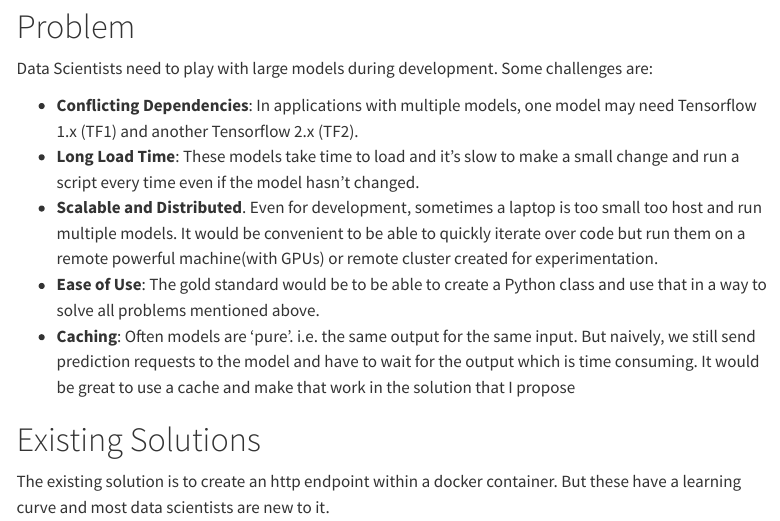
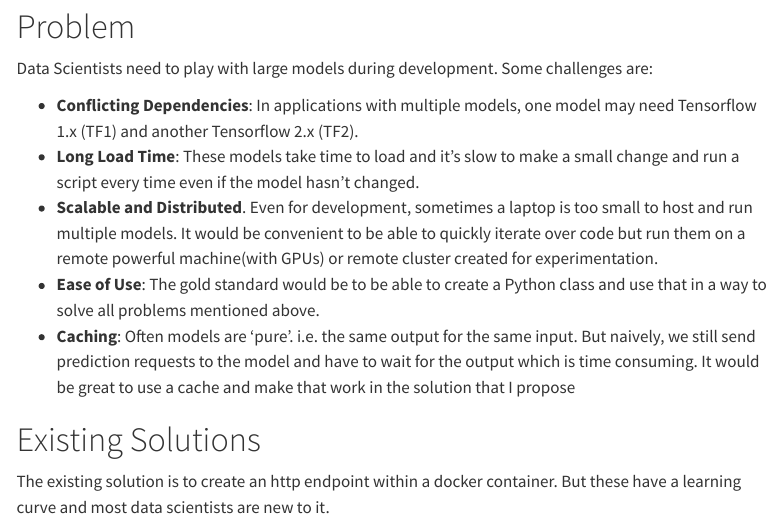
Before and after one commit to RAbraham/site, a Quarto document (posts/raya.qmd): the page in a window 1100 px wide, from 110 px down. Rendered offline with R 4.5, knitr and Pandoc in place of Quarto, with nearby package versions; menus at the side of the page are left out; long lines of code are wrapped.

Commit message:
raya typo

```diff
--- a/posts/raya.qmd
+++ b/posts/raya.qmd
@@ -15,7 +15,7 @@ Data Scientists need to play with large models during development. Some challeng
 
 * **Conflicting Dependencies**: In applications with multiple models, one model may need Tensorflow 1.x (TF1) and another Tensorflow 2.x (TF2).
 * **Long Load Time**: These models take time to load and it's slow to make a small change and run a script every time even if the model hasn't changed.
-* **Scalable and Distributed**. Even for development, sometimes a laptop is too small too host and run multiple models. It would be convenient to be able to quickly iterate over code but run them on a remote powerful machine(with GPUs) or remote cluster created for experimentation.
+* **Scalable and Distributed**. Even for development, sometimes a laptop is too small to host and run multiple models. It would be convenient to be able to quickly iterate over code but run them on a remote powerful machine(with GPUs) or remote cluster created for experimentation.
 * **Ease of Use**: The gold standard would be to be able to create a Python class and use that in a way to solve all problems mentioned above.
 * **Caching**: Often models are 'pure'. i.e. the same output for the same input. But naively, we still send prediction requests to the model and have to wait for the output which is time consuming. It would be great to use a cache and make that work in the solution that I propose
 
```
